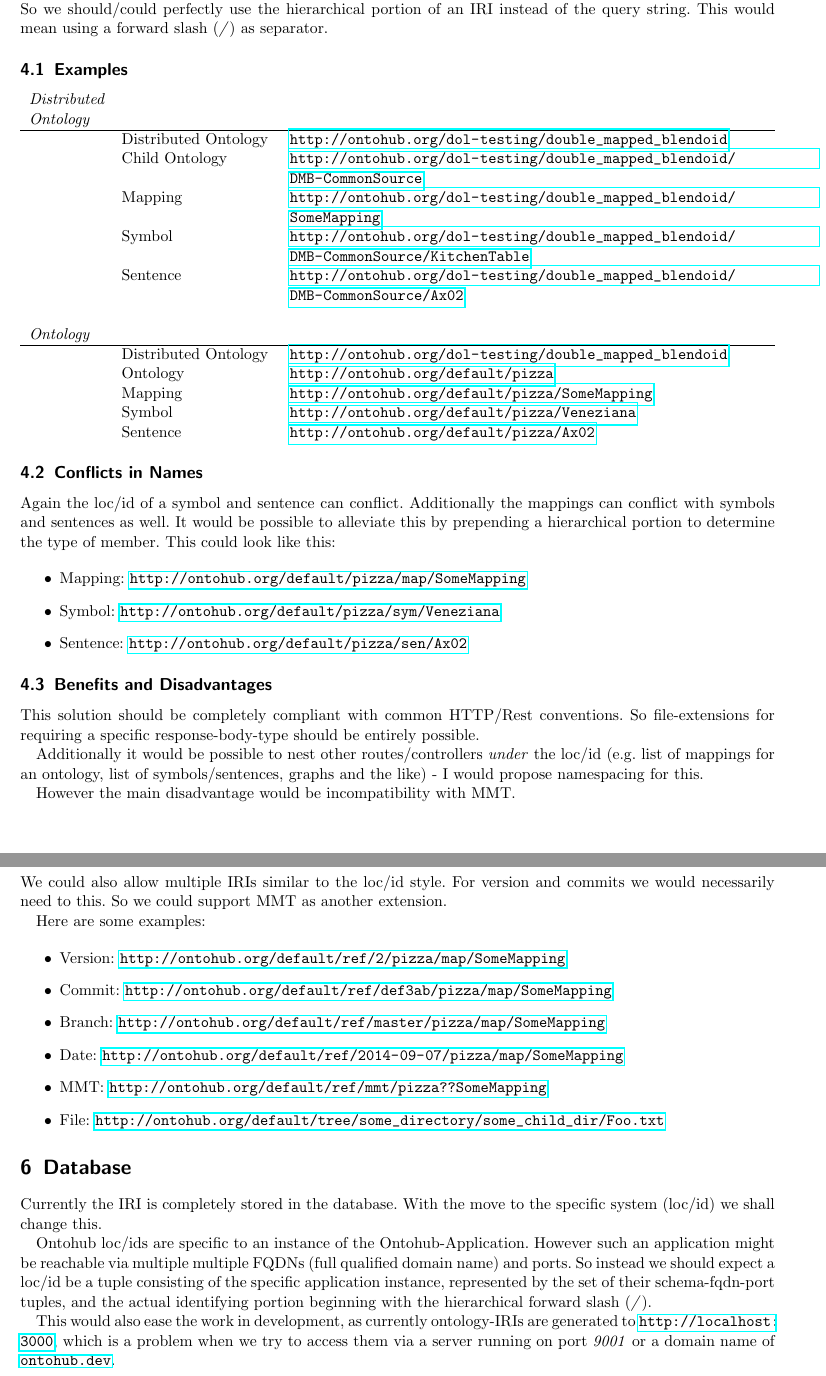
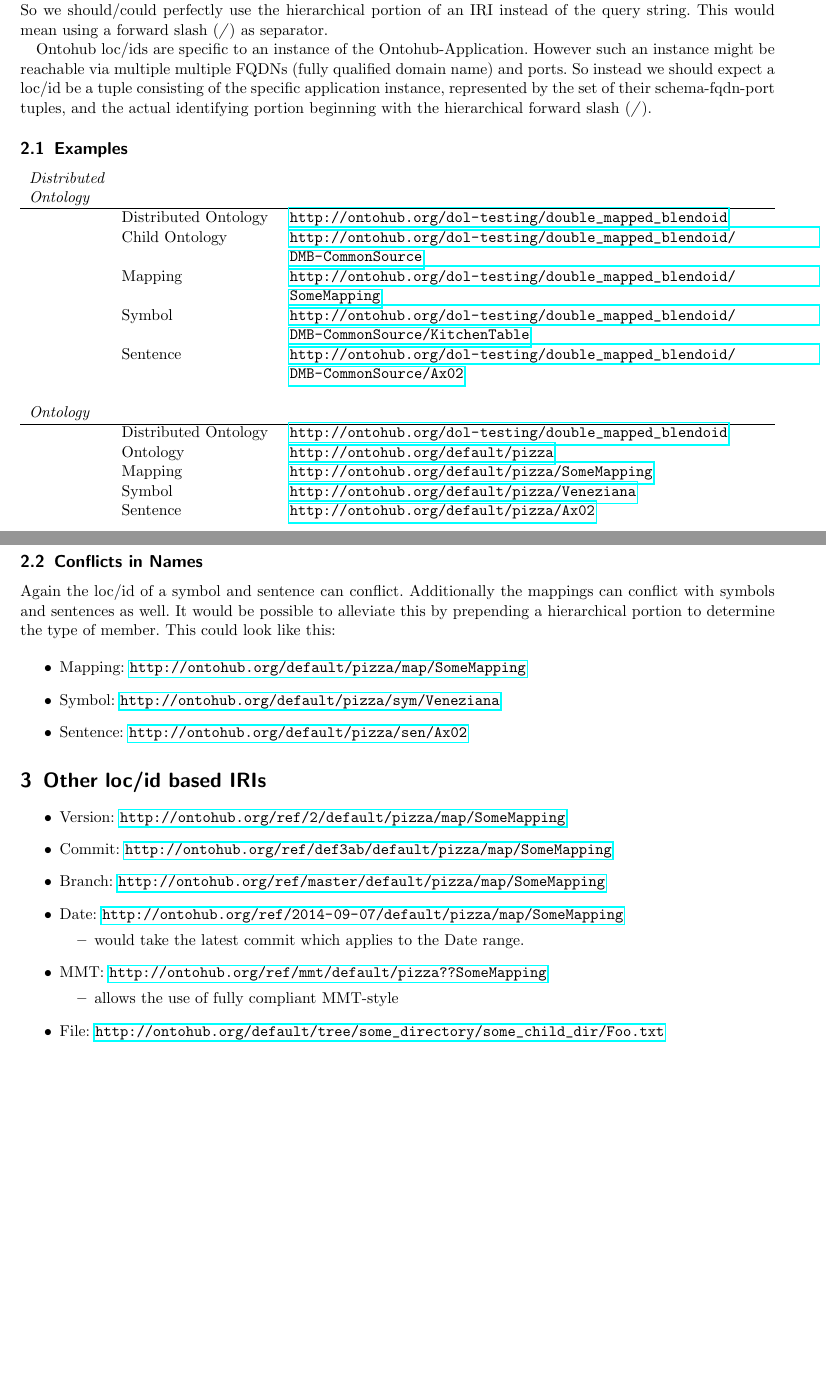
Before and after one commit to 0robustus1/loc-id, a LaTeX document (document.tex): two parts of pages 3 and 4 of 4 before the commit and two parts of pages 1 and 2 of 2 after it, joined at a grey line, cut so that both start at the same text, the shorter picture padded with empty space. Compiled offline with pdfLaTeX.

Commit message:
adjust loc/id into final write-up
Add missing tree-ref and fix positioning
of the ref keyword. Also remove MMT-Proposal
and general notes. Database section is integrated
into the ontohub-style section.

```diff
--- a/document.tex
+++ b/document.tex
@@ -115,3 +49,9 @@ query string. This would mean using a forward slash (\textit{/}) as separator.
+Ontohub loc/ids are specific to an instance of the Ontohub-Application. However
+such an instance might be reachable via multiple multiple FQDNs (fully
+qualified domain name) and ports. So instead we should expect a loc/id be a
+tuple consisting of the specific application instance, represented by the set
+of their schema-fqdn-port tuples, and the actual identifying portion
+beginning with the hierarchical forward slash (\textit{/}).
 
 \subsection{Examples}
 
@@ -146,32 +86,19 @@ member. This could look like this:
   \item Sentence: \url{http://ontohub.org/default/pizza/sen/Ax02}
 \end{itemize}
 
-\subsection{Benefits and Disadvantages}
-
-This solution should be completely compliant with common HTTP/Rest conventions.
-So file-extensions for requiring a specific response-body-type should be
-entirely possible.
-
-Additionally it would be possible to nest other routes/controllers
-\textit{under} the loc/id (e.g. list of mappings for an ontology, list of
-symbols/sentences, graphs and the like) - I would propose namespacing for this.
-
-However the main disadvantage would be incompatibility with MMT.
-
-\pagebreak
-
-\section{General Notes}
-
-We could also allow multiple IRIs similar to the loc/id style. For version and
-commits we would necessarily need to this. So we could support MMT as another
-extension.
-
-Here are some examples:
+\section{Other loc/id based IRIs}
 
 \begin{itemize}
-  \item Version: \url{http://ontohub.org/default/ref/2/pizza/map/SomeMapping}
-  \item Commit: \url{http://ontohub.org/default/ref/def3ab/pizza/map/SomeMapping}
-  \item Branch: \url{http://ontohub.org/default/ref/master/pizza/map/SomeMapping}
-  \item Date: \url{http://ontohub.org/default/ref/2014-09-07/pizza/map/SomeMapping}
-  \item MMT: \url{http://ontohub.org/default/ref/mmt/pizza??SomeMapping}
+  \item Version: \url{http://ontohub.org/ref/2/default/pizza/map/SomeMapping}
+  \item Commit: \url{http://ontohub.org/ref/def3ab/default/pizza/map/SomeMapping}
+  \item Branch: \url{http://ontohub.org/ref/master/default/pizza/map/SomeMapping}
+  \item Date: \url{http://ontohub.org/ref/2014-09-07/default/pizza/map/SomeMapping}
+    \begin{itemize}
+      \item would take the latest commit which applies to the Date range.
+    \end{itemize}
+  \item MMT: \url{http://ontohub.org/ref/mmt/default/pizza??SomeMapping}
+    \begin{itemize}
+      \item allows the use of fully compliant MMT-style
+    \end{itemize}
   \item File: \url{http://ontohub.org/default/tree/some_directory/some_child_dir/Foo.txt}
+    \begin{itemize}
@@ -178,20 +111,3 @@ Here are some examples:
 \end{itemize}
 
-\section{Database}
-
-Currently the IRI is completely stored in the database. With the move to the
-specific system (loc/id) we shall change this.
-
-Ontohub loc/ids are specific to an instance of the Ontohub-Application. However
-such an application might be reachable via multiple multiple FQDNs (full
-qualified domain name) and ports. So instead we should expect a loc/id be a
-tuple consisting of the specific application instance, represented by the set
-of their schema-fqdn-port tuples, and the actual identifying portion
-beginning with the hierarchical forward slash (\textit{/}).
-
-This would also ease the work in development, as currently ontology-IRIs are
-generated to \url{http://localhost:3000}, which is a problem when we try to
-access them via a server running on port \textit{9001} or a domain name of
-\url{ontohub.dev}.
-
 \end{document}
```
Also changed, not shown: document.tex (76 more changed lines).
